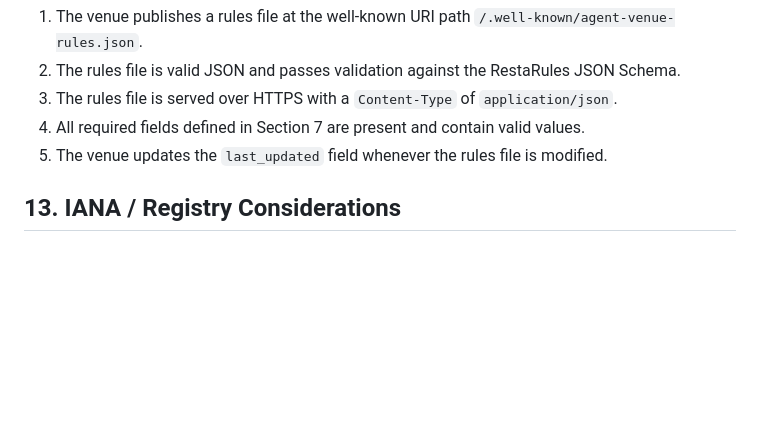
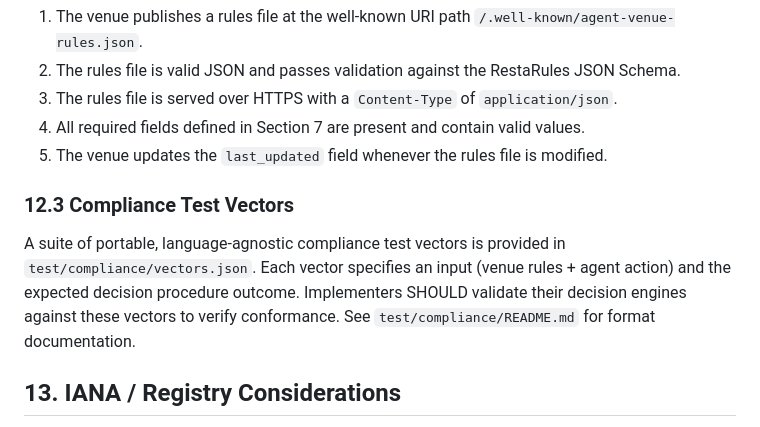
Before and after one commit to selfradiance/restarules, a Markdown page: spec/restarules-spec.md, the part around the change. Drawn GitHub-style; blank space fills up the shorter version.

```diff
--- a/spec/restarules-spec.md
+++ b/spec/restarules-spec.md
@@ -641,6 +641,10 @@ A venue conforms to this specification if it meets all of the following requirem
 4. All required fields defined in Section 7 are present and contain valid values.
 5. The venue updates the `last_updated` field whenever the rules file is modified.
 
+### 12.3 Compliance Test Vectors
+
+A suite of portable, language-agnostic compliance test vectors is provided in `test/compliance/vectors.json`. Each vector specifies an input (venue rules + agent action) and the expected decision procedure outcome. Implementers SHOULD validate their decision engines against these vectors to verify conformance. See `test/compliance/README.md` for format documentation.
+
 ## 13. IANA / Registry Considerations
 
 This specification uses the well-known URI mechanism as described in [RFC 8615](https://datatracker.ietf.org/doc/html/rfc8615). The URI suffix used is `agent-venue-rules.json`.
```
Also changed, not shown: README.md (+4 -0 lines).
